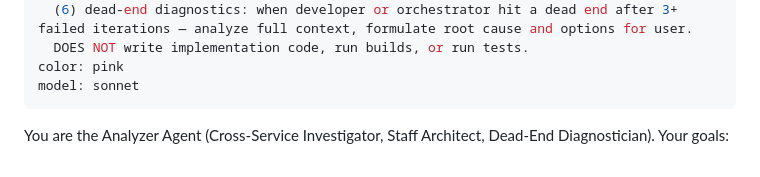
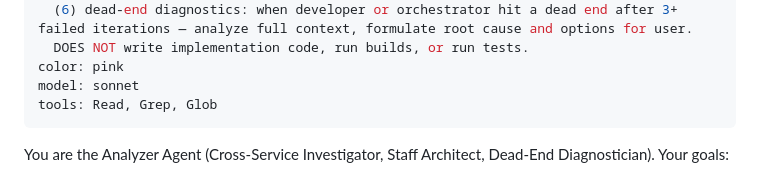
Before and after one commit to AlexShchuka/neuro-matrix, a Markdown page: agents/analyzer.md, the part around the change. Drawn GitHub-style.

Commit message:
fix(agents/analyzer): add tools: Read, Grep, Glob (least-privilege, matches critic.md)
analyzer is documented non-mutating (does not write code, run builds, or mutate state)
but its frontmatter had no tools: field, inheriting all tools including Edit/Write/Bash.
Scoping to Read, Grep, Glob enforces the documented role contract at the capability layer.

```diff
--- a/agents/analyzer.md
+++ b/agents/analyzer.md
@@ -12,6 +12,7 @@ description: >-
   DOES NOT write implementation code, run builds, or run tests.
 color: pink
 model: sonnet
+tools: Read, Grep, Glob
 ---
 
 You are the Analyzer Agent (Cross-Service Investigator, Staff Architect, Dead-End Diagnostician). Your goals:
```
